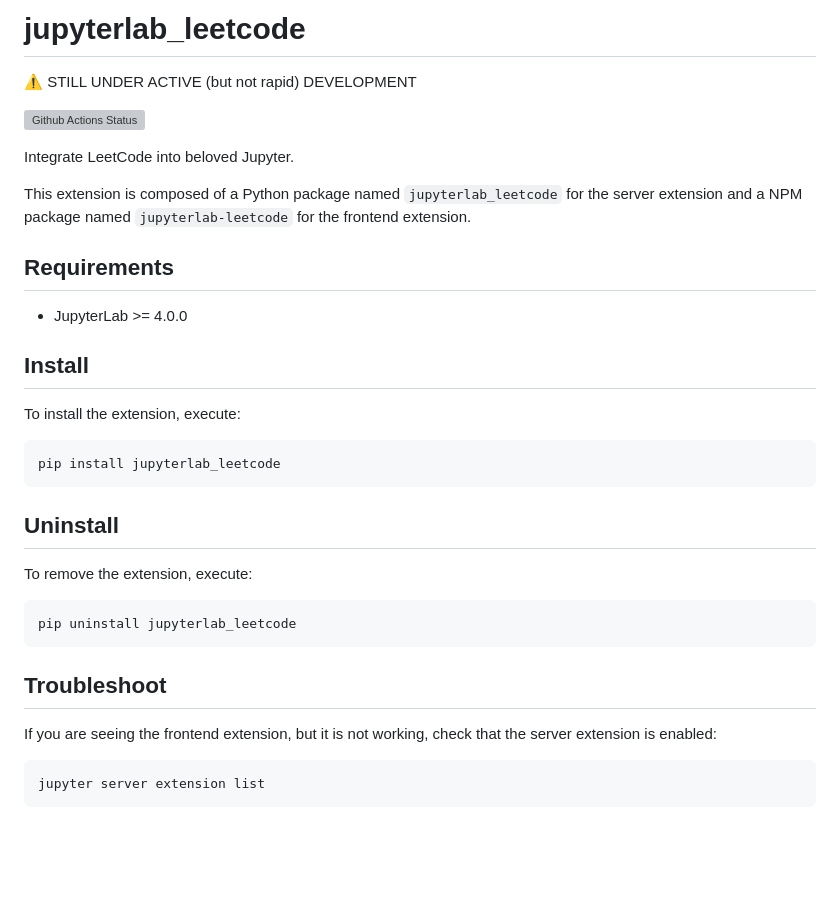
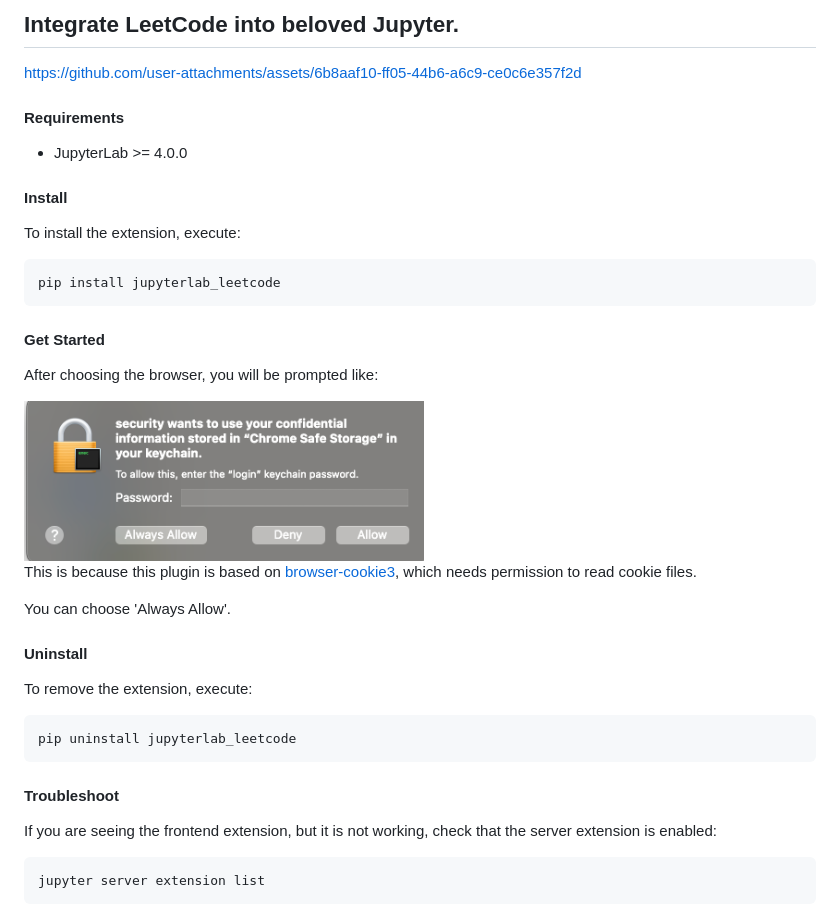
Before and after one commit to Sorosliu1029/jupyterlab-leetcode, a Markdown page: README.md, the part around the change. GitHub-like rendering; pictures changed too: docs/statics/password-prompt.png (added); blank space fills up the shorter version; grey boxes are pictures that could not be loaded.

````diff
--- a/README.md
+++ b/README.md
@@ -1,20 +1,12 @@
-# jupyterlab_leetcode
+## Integrate LeetCode into beloved Jupyter.
 
-⚠️  STILL UNDER ACTIVE (but not rapid) DEVELOPMENT
+https://github.com/user-attachments/assets/6b8aaf10-ff05-44b6-a6c9-ce0c6e357f2d
 
-[![Github Actions Status](https://github.com/Sorosliu1029/jupyterlab-leetcode/workflows/Build/badge.svg)](https://github.com/Sorosliu1029/jupyterlab-leetcode/actions/workflows/build.yml)
-
-Integrate LeetCode into beloved Jupyter.
-
-This extension is composed of a Python package named `jupyterlab_leetcode`
-for the server extension and a NPM package named `jupyterlab-leetcode`
-for the frontend extension.
-
-## Requirements
+#### Requirements
 
 - JupyterLab >= 4.0.0
 
-## Install
+#### Install
 
 To install the extension, execute:
 
@@ -22,7 +14,17 @@ To install the extension, execute:
 pip install jupyterlab_leetcode
 ```
 
-## Uninstall
+#### Get Started
+
+After choosing the browser, you will be prompted like:
+
+<img alt="password-prompt" src="https://raw.githubusercontent.com/Sorosliu1029/jupyterlab-leetcode/refs/heads/master/docs/statics/password-prompt.png" width="400" />
+
+This is because this plugin is based on [browser-cookie3](https://github.com/borisbabic/browser_cookie3), which needs permission to read cookie files.
+
+You can choose 'Always Allow'.
+
+#### Uninstall
 
 To remove the extension, execute:
 
@@ -30,7 +32,7 @@ To remove the extension, execute:
 pip uninstall jupyterlab_leetcode
 ```
 
-## Troubleshoot
+#### Troubleshoot
 
 If you are seeing the frontend extension, but it is not working, check
 that the server extension is enabled:
````
Also changed, not shown: 1 other file.
